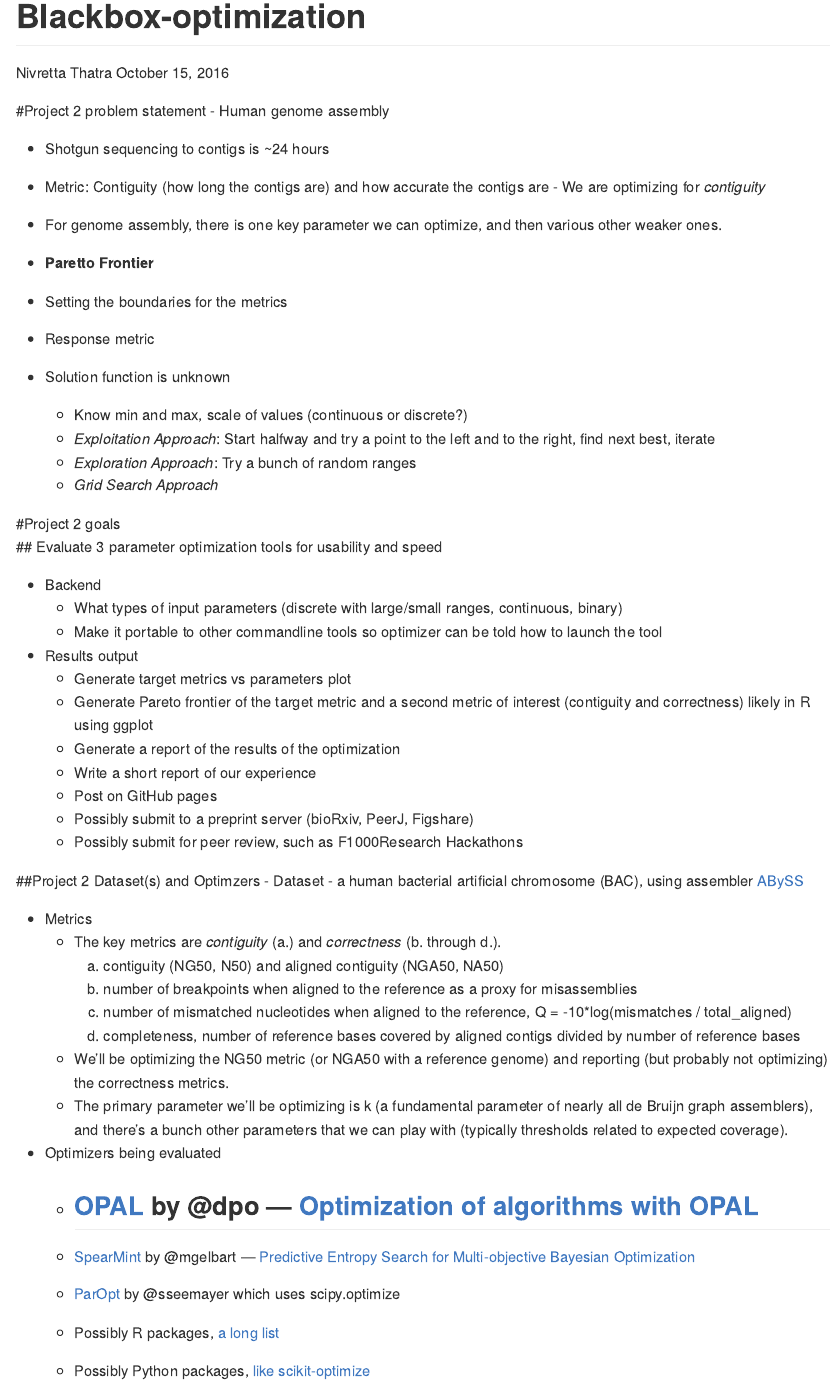
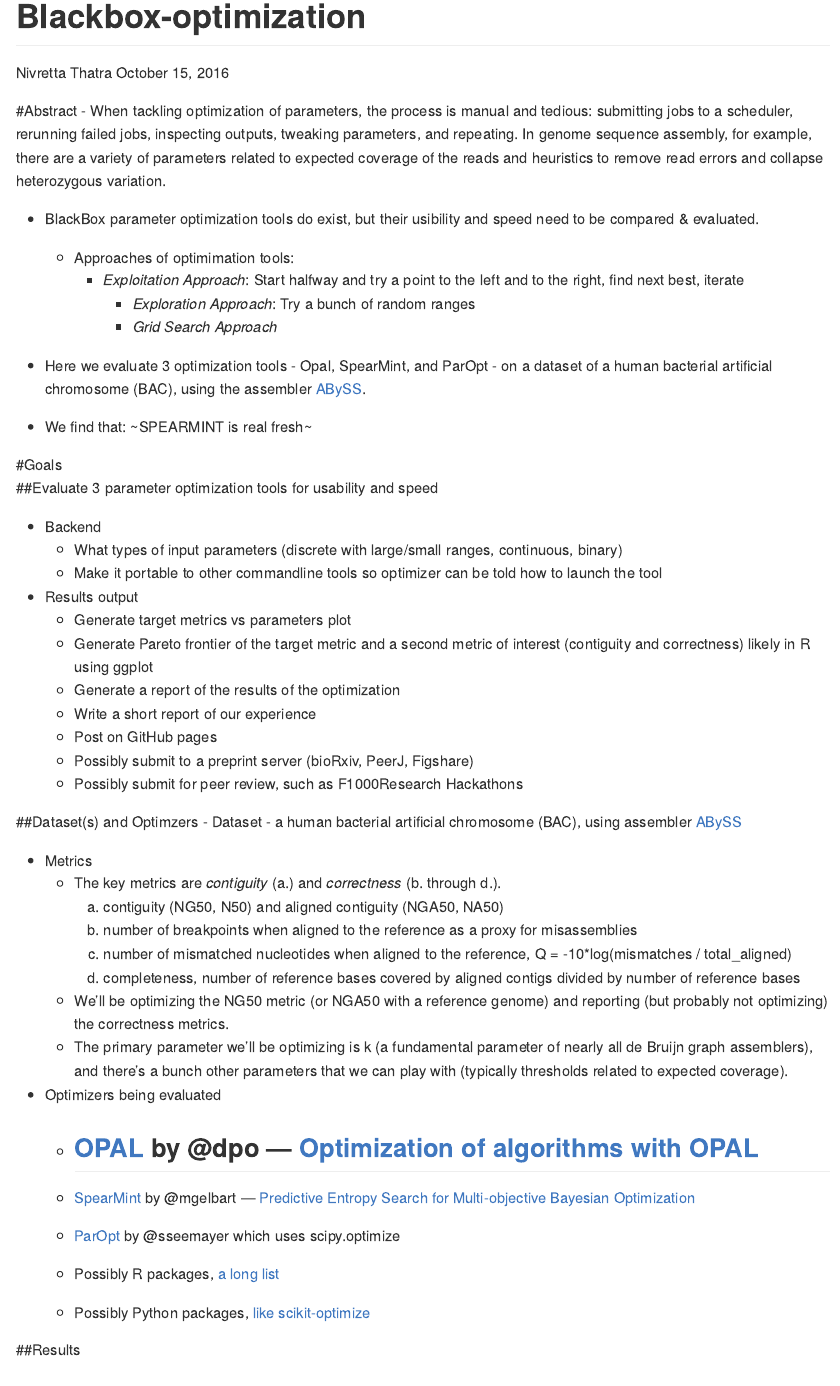
Before and after one commit to hackseq/2016_project_2, an R Markdown document (Abyss-Blackbox-optimization.Rmd): the page in a window 1100 px wide, from its top. Rendered offline with R 4.5, knitr and Pandoc, with nearby package versions.

Commit message:
abstract complete

````diff
--- a/Abyss-Blackbox-optimization.Rmd
+++ b/Abyss-Blackbox-optimization.Rmd
@@ -20,24 +20,20 @@
 knitr::opts_chunk$set(echo = TRUE)
 ```
 
-#Project 2 problem statement
-- Human genome assembly
-- Shotgun sequencing to contigs is ~24 hours
-- Metric: Contiguity (how long the contigs are) and how accurate the contigs are
-	- We are optimizing for *contiguity*
-- For genome assembly, there is one key parameter we can optimize, and then various other weaker ones.
-- **Paretto Frontier**
-	- Setting the boundaries for the metrics
+#Abstract
+- When tackling optimization of parameters, the process is manual and tedious: submitting jobs to a scheduler, rerunning failed jobs, inspecting outputs, tweaking parameters, and repeating. In genome sequence assembly, for example, there are a variety of parameters related to expected coverage of the reads and heuristics to remove read errors and collapse heterozygous variation.
 
-- Response metric
-- Solution function is unknown
-	- Know min and max, scale of values (continuous or discrete?)
-	- *Exploitation Approach*: Start halfway and try a point to the left and to the right, find next best, iterate
-	- *Exploration Approach*: Try a bunch of random ranges
-	- *Grid Search Approach*
+- BlackBox parameter optimization tools do exist, but their usibility and speed need to be compared & evaluated.
+  - Approaches of optimimation tools:
+    - *Exploitation Approach*: Start halfway and try a point to the left and to the right, find next best, iterate
+	  - *Exploration Approach*: Try a bunch of random ranges
+	  - *Grid Search Approach*
+- Here we evaluate 3 optimization tools - Opal, SpearMint, and ParOpt - on a dataset of a human bacterial artificial chromosome (BAC), using the assembler [ABySS](https://github.com/bcgsc/abyss#readme).
 
-#Project 2 goals
-## Evaluate 3 parameter optimization tools for usability and speed
+- We find that: ~SPEARMINT is real fresh~
+
+#Goals
+##Evaluate 3 parameter optimization tools for usability and speed
 
 - Backend
 	- What types of input parameters (discrete with large/small ranges, continuous, binary)
@@ -51,7 +47,7 @@
   - Possibly submit to a preprint server (bioRxiv, PeerJ, Figshare)
   - Possibly submit for peer review, such as F1000Research Hackathons
 
-##Project 2 Dataset(s) and Optimzers
+##Dataset(s) and Optimzers
 - Dataset
   -  a human bacterial artificial chromosome (BAC), using assembler [ABySS](https://github.com/bcgsc/abyss#readme)
 
@@ -71,3 +67,5 @@
 	- [ParOpt](https://github.com/sseemayer/ParOpt) by @sseemayer which uses scipy.optimize
 	- Possibly R packages, [a long list](https://cran.r-project.org/web/views/Optimization.html)
 	- Possibly Python packages, [like scikit-optimize](https://scikit-optimize.github.io/)
+
+##Results
````
